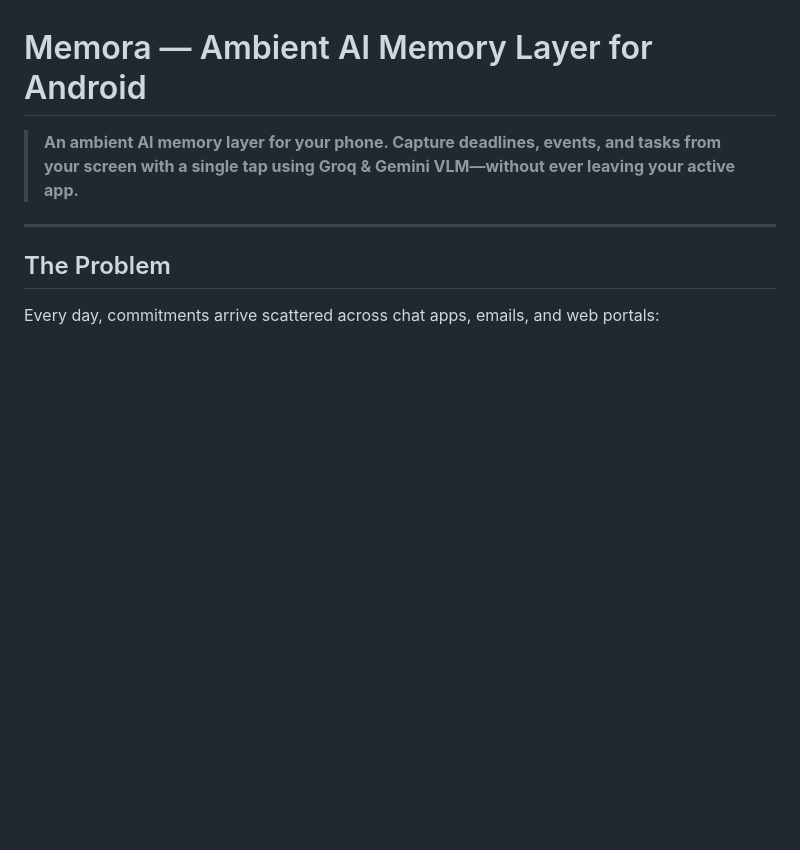
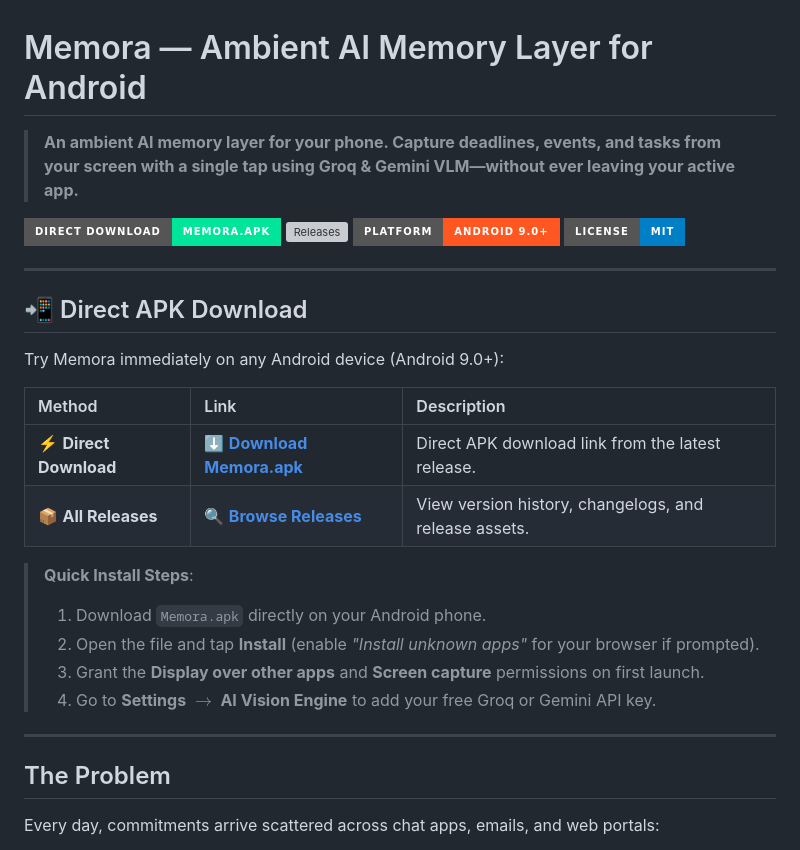
Before and after one commit to vishal-raaj-dnd/Memora--Single-Tap-Commitment-Tracker, a Markdown page: README.md, the part around the change. Drawn GitHub-style; badges without logos; blank space fills up the shorter version; grey boxes are pictures that could not be loaded.

Commit message:
docs: add direct APK download badge and release links to README

```diff
--- a/README.md
+++ b/README.md
@@ -1,6 +1,28 @@
 # Memora — Ambient AI Memory Layer for Android
 
 > **An ambient AI memory layer for your phone. Capture deadlines, events, and tasks from your screen with a single tap using Groq & Gemini VLM—without ever leaving your active app.**
+
+[![Direct APK Download](https://img.shields.io/badge/Direct_Download-Memora.apk-00E599?style=for-the-badge&logo=android&logoColor=black)](https://github.com/vishal-raaj-dnd/Memora--Single-Tap-Commitment-Tracker/releases/latest/download/Memora.apk)
+[![Releases](https://img.shields.io/github/v/release/vishal-raaj-dnd/Memora--Single-Tap-Commitment-Tracker?style=for-the-badge&color=FFE500&labelColor=000000)](https://github.com/vishal-raaj-dnd/Memora--Single-Tap-Commitment-Tracker/releases)
+[![Platform](https://img.shields.io/badge/Platform-Android_9.0+-FF5722?style=for-the-badge&logo=android&logoColor=white)](https://github.com/vishal-raaj-dnd/Memora--Single-Tap-Commitment-Tracker)
+[![License](https://img.shields.io/badge/License-MIT-blue?style=for-the-badge)](LICENSE)
+
+---
+
+## 📲 Direct APK Download
+
+Try Memora immediately on any Android device (Android 9.0+):
+
+| Method | Link | Description |
+| :--- | :--- | :--- |
+| ⚡ **Direct Download** | [⬇️ **Download Memora.apk**](https://github.com/vishal-raaj-dnd/Memora--Single-Tap-Commitment-Tracker/releases/latest/download/Memora.apk) | Direct APK download link from the latest release. |
+| 📦 **All Releases** | [🔍 **Browse Releases**](https://github.com/vishal-raaj-dnd/Memora--Single-Tap-Commitment-Tracker/releases) | View version history, changelogs, and release assets. |
+
+> **Quick Install Steps**:
+> 1. Download `Memora.apk` directly on your Android phone.
+> 2. Open the file and tap **Install** (enable *"Install unknown apps"* for your browser if prompted).
+> 3. Grant the **Display over other apps** and **Screen capture** permissions on first launch.
+> 4. Go to **Settings $\to$ AI Vision Engine** to add your free Groq or Gemini API key.
 
 ---
 
```
